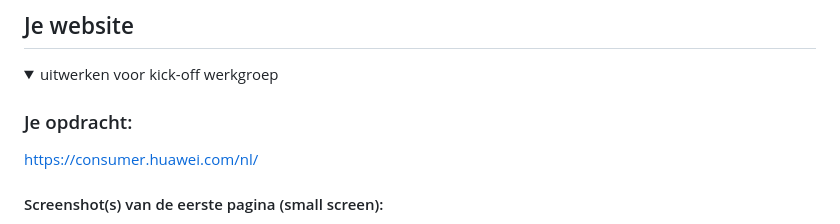
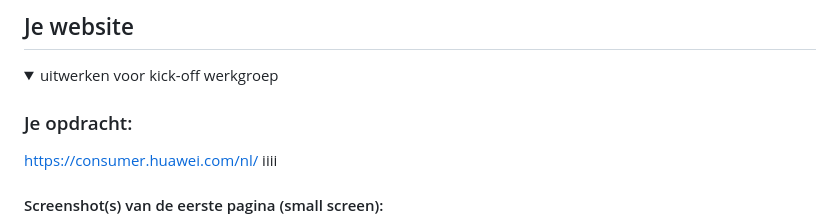
Before and after one commit to AlexideG/Basiswebsite2, a Markdown page: README.md, the part around the change. Drawn GitHub-style.

```diff
--- a/README.md
+++ b/README.md
@@ -36,7 +36,7 @@ Nb. Door *open* toe te voegen aan een *details* element kun je deze standaard op
   <summary>uitwerken voor kick-off werkgroep</summary>
 
   ### Je opdracht:
-  https://consumer.huawei.com/nl/
+  https://consumer.huawei.com/nl/ iiii
 
   #### Screenshot(s) van de eerste pagina (small screen):
   hier de naam van de pagina
```
